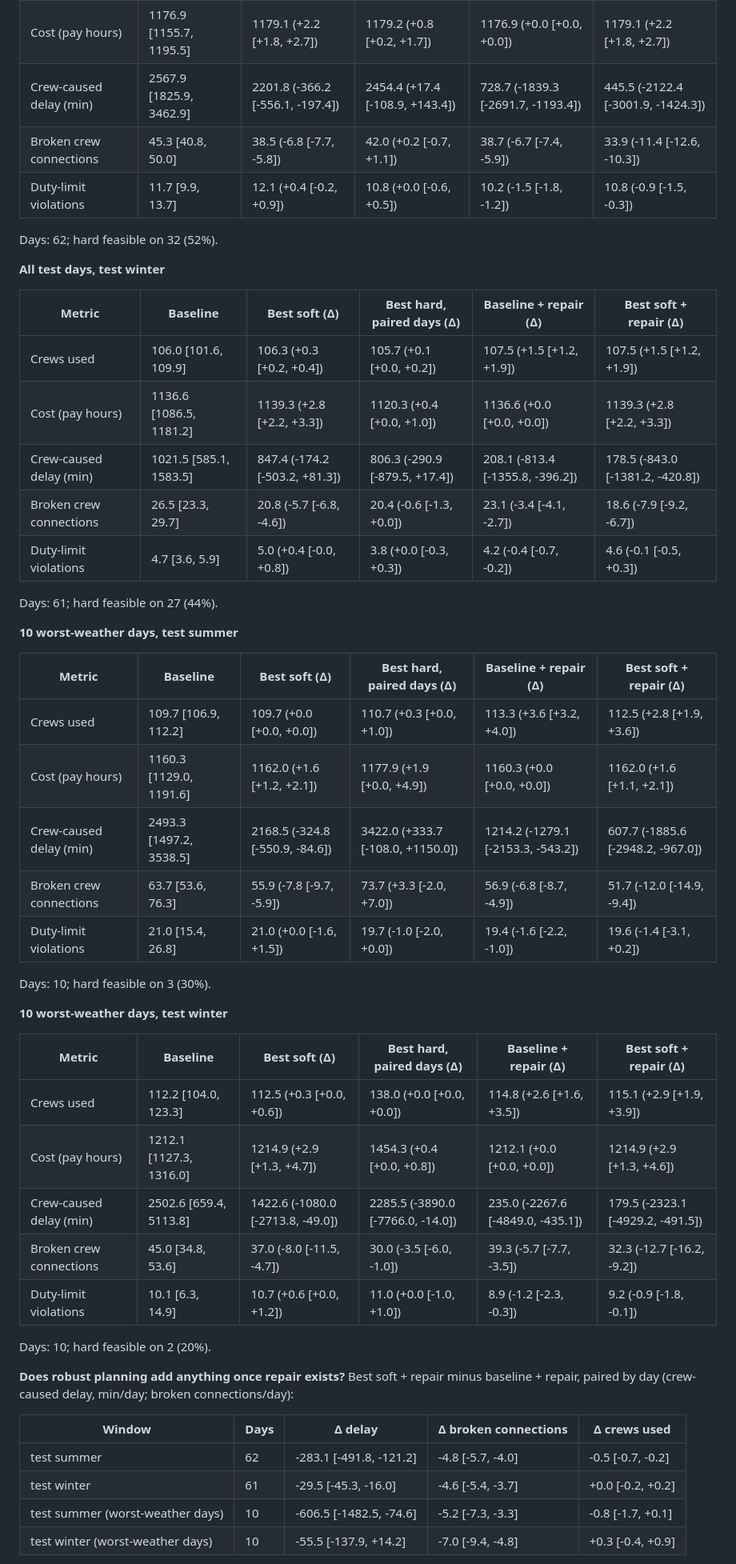
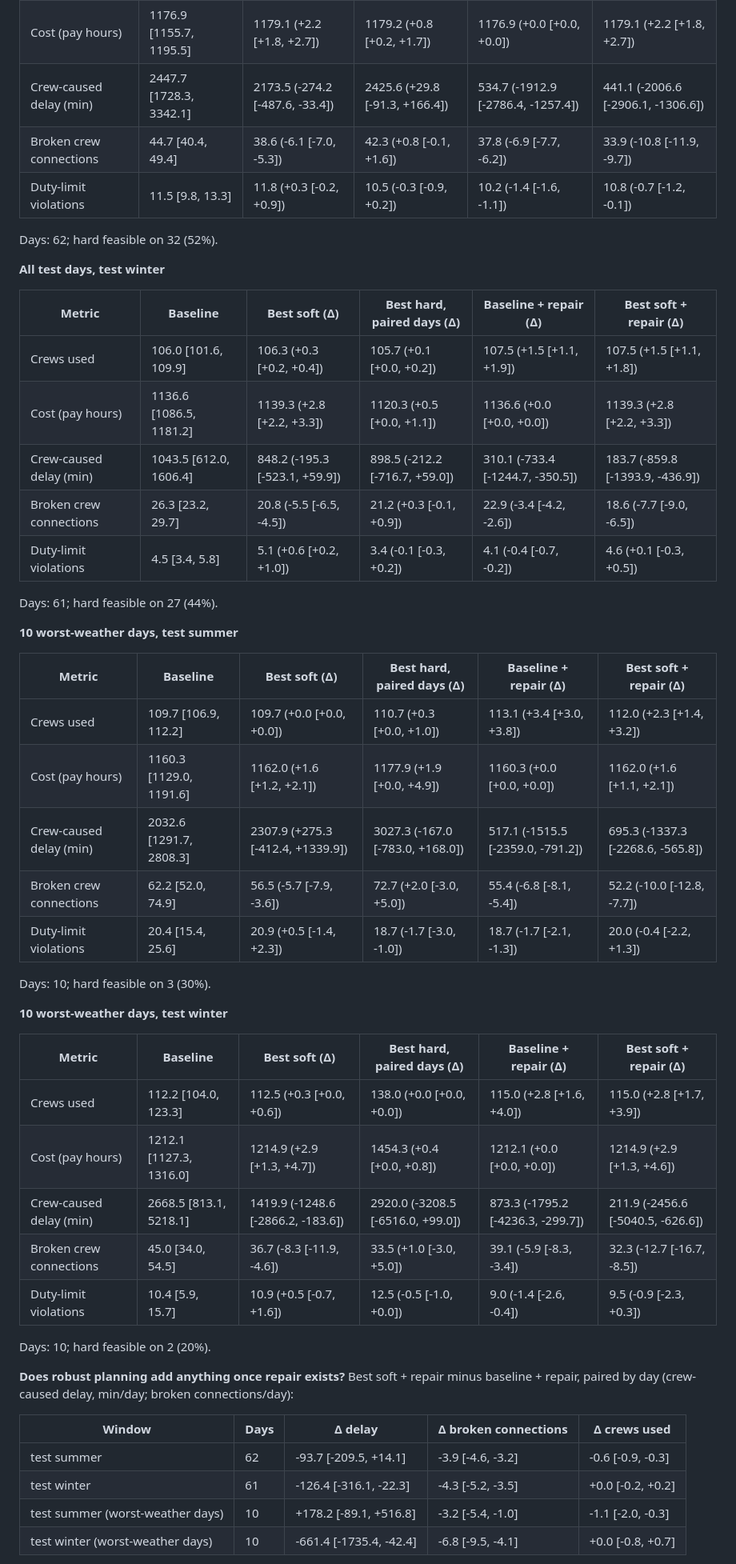
Before and after one commit to AnoopIbrampur/robust-crew, a Markdown page: README.md, the part around one of its changes. Shown at 80% size. Drawn GitHub-style; folded sections open.

```diff
--- a/README.md
+++ b/README.md
@@ -32,7 +39,7 @@ Means per day with 95% bootstrap intervals over days in brackets; (Δ ...) is th
 | Cost (pay hours) | 1176.9 [1155.7, 1195.5] | 1179.1 (+2.2 [+1.8, +2.7]) | 1179.2 (+0.8 [+0.2, +1.7]) | 1176.9 (+0.0 [+0.0, +0.0]) | 1179.1 (+2.2 [+1.8, +2.7]) |
-| Crew-caused delay (min) | 2567.9 [1825.9, 3462.9] | 2201.8 (-366.2 [-556.1, -197.4]) | 2454.4 (+17.4 [-108.9, +143.4]) | 728.7 (-1839.3 [-2691.7, -1193.4]) | 445.5 (-2122.4 [-3001.9, -1424.3]) |
-| Broken crew connections | 45.3 [40.8, 50.0] | 38.5 (-6.8 [-7.7, -5.8]) | 42.0 (+0.2 [-0.7, +1.1]) | 38.7 (-6.7 [-7.4, -5.9]) | 33.9 (-11.4 [-12.6, -10.3]) |
-| Duty-limit violations | 11.7 [9.9, 13.7] | 12.1 (+0.4 [-0.2, +0.9]) | 10.8 (+0.0 [-0.6, +0.5]) | 10.2 (-1.5 [-1.8, -1.2]) | 10.8 (-0.9 [-1.5, -0.3]) |
+| Crew-caused delay (min) | 2447.7 [1728.3, 3342.1] | 2173.5 (-274.2 [-487.6, -33.4]) | 2425.6 (+29.8 [-91.3, +166.4]) | 534.7 (-1912.9 [-2786.4, -1257.4]) | 441.1 (-2006.6 [-2906.1, -1306.6]) |
+| Broken crew connections | 44.7 [40.4, 49.4] | 38.6 (-6.1 [-7.0, -5.3]) | 42.3 (+0.8 [-0.1, +1.6]) | 37.8 (-6.9 [-7.7, -6.2]) | 33.9 (-10.8 [-11.9, -9.7]) |
+| Duty-limit violations | 11.5 [9.8, 13.3] | 11.8 (+0.3 [-0.2, +0.9]) | 10.5 (-0.3 [-0.9, +0.2]) | 10.2 (-1.4 [-1.6, -1.1]) | 10.8 (-0.7 [-1.2, -0.1]) |
 
 Days: 62; hard feasible on 32 (52%).
 
@@ -40,11 +47,11 @@ Days: 62; hard feasible on 32 (52%).
 
 | Metric | Baseline | Best soft (Δ) | Best hard, paired days (Δ) | Baseline + repair (Δ) | Best soft + repair (Δ) |
 |---|---|---|---|---|---|
-| Crews used | 106.0 [101.6, 109.9] | 106.3 (+0.3 [+0.2, +0.4]) | 105.7 (+0.1 [+0.0, +0.2]) | 107.5 (+1.5 [+1.2, +1.9]) | 107.5 (+1.5 [+1.2, +1.9]) |
-| Cost (pay hours) | 1136.6 [1086.5, 1181.2] | 1139.3 (+2.8 [+2.2, +3.3]) | 1120.3 (+0.4 [+0.0, +1.0]) | 1136.6 (+0.0 [+0.0, +0.0]) | 1139.3 (+2.8 [+2.2, +3.3]) |
-| Crew-caused delay (min) | 1021.5 [585.1, 1583.5] | 847.4 (-174.2 [-503.2, +81.3]) | 806.3 (-290.9 [-879.5, +17.4]) | 208.1 (-813.4 [-1355.8, -396.2]) | 178.5 (-843.0 [-1381.2, -420.8]) |
-| Broken crew connections | 26.5 [23.3, 29.7] | 20.8 (-5.7 [-6.8, -4.6]) | 20.4 (-0.6 [-1.3, +0.0]) | 23.1 (-3.4 [-4.1, -2.7]) | 18.6 (-7.9 [-9.2, -6.7]) |
-| Duty-limit violations | 4.7 [3.6, 5.9] | 5.0 (+0.4 [-0.0, +0.8]) | 3.8 (+0.0 [-0.3, +0.3]) | 4.2 (-0.4 [-0.7, -0.2]) | 4.6 (-0.1 [-0.5, +0.3]) |
+| Crews used | 106.0 [101.6, 109.9] | 106.3 (+0.3 [+0.2, +0.4]) | 105.7 (+0.1 [+0.0, +0.2]) | 107.5 (+1.5 [+1.1, +1.9]) | 107.5 (+1.5 [+1.1, +1.8]) |
+| Cost (pay hours) | 1136.6 [1086.5, 1181.2] | 1139.3 (+2.8 [+2.2, +3.3]) | 1120.3 (+0.5 [+0.0, +1.1]) | 1136.6 (+0.0 [+0.0, +0.0]) | 1139.3 (+2.8 [+2.2, +3.3]) |
+| Crew-caused delay (min) | 1043.5 [612.0, 1606.4] | 848.2 (-195.3 [-523.1, +59.9]) | 898.5 (-212.2 [-716.7, +59.0]) | 310.1 (-733.4 [-1244.7, -350.5]) | 183.7 (-859.8 [-1393.9, -436.9]) |
+| Broken crew connections | 26.3 [23.2, 29.7] | 20.8 (-5.5 [-6.5, -4.5]) | 21.2 (+0.3 [-0.1, +0.9]) | 22.9 (-3.4 [-4.2, -2.6]) | 18.6 (-7.7 [-9.0, -6.5]) |
+| Duty-limit violations | 4.5 [3.4, 5.8] | 5.1 (+0.6 [+0.2, +1.0]) | 3.4 (-0.1 [-0.3, +0.2]) | 4.1 (-0.4 [-0.7, -0.2]) | 4.6 (+0.1 [-0.3, +0.5]) |
 
 Days: 61; hard feasible on 27 (44%).
 
@@ -52,11 +59,11 @@ Days: 61; hard feasible on 27 (44%).
 
 | Metric | Baseline | Best soft (Δ) | Best hard, paired days (Δ) | Baseline + repair (Δ) | Best soft + repair (Δ) |
 |---|---|---|---|---|---|
-| Crews used | 109.7 [106.9, 112.2] | 109.7 (+0.0 [+0.0, +0.0]) | 110.7 (+0.3 [+0.0, +1.0]) | 113.3 (+3.6 [+3.2, +4.0]) | 112.5 (+2.8 [+1.9, +3.6]) |
+| Crews used | 109.7 [106.9, 112.2] | 109.7 (+0.0 [+0.0, +0.0]) | 110.7 (+0.3 [+0.0, +1.0]) | 113.1 (+3.4 [+3.0, +3.8]) | 112.0 (+2.3 [+1.4, +3.2]) |
 | Cost (pay hours) | 1160.3 [1129.0, 1191.6] | 1162.0 (+1.6 [+1.2, +2.1]) | 1177.9 (+1.9 [+0.0, +4.9]) | 1160.3 (+0.0 [+0.0, +0.0]) | 1162.0 (+1.6 [+1.1, +2.1]) |
-| Crew-caused delay (min) | 2493.3 [1497.2, 3538.5] | 2168.5 (-324.8 [-550.9, -84.6]) | 3422.0 (+333.7 [-108.0, +1150.0]) | 1214.2 (-1279.1 [-2153.3, -543.2]) | 607.7 (-1885.6 [-2948.2, -967.0]) |
-| Broken crew connections | 63.7 [53.6, 76.3] | 55.9 (-7.8 [-9.7, -5.9]) | 73.7 (+3.3 [-2.0, +7.0]) | 56.9 (-6.8 [-8.7, -4.9]) | 51.7 (-12.0 [-14.9, -9.4]) |
-| Duty-limit violations | 21.0 [15.4, 26.8] | 21.0 (+0.0 [-1.6, +1.5]) | 19.7 (-1.0 [-2.0, +0.0]) | 19.4 (-1.6 [-2.2, -1.0]) | 19.6 (-1.4 [-3.1, +0.2]) |
+| Crew-caused delay (min) | 2032.6 [1291.7, 2808.3] | 2307.9 (+275.3 [-412.4, +1339.9]) | 3027.3 (-167.0 [-783.0, +168.0]) | 517.1 (-1515.5 [-2359.0, -791.2]) | 695.3 (-1337.3 [-2268.6, -565.8]) |
+| Broken crew connections | 62.2 [52.0, 74.9] | 56.5 (-5.7 [-7.9, -3.6]) | 72.7 (+2.0 [-3.0, +5.0]) | 55.4 (-6.8 [-8.1, -5.4]) | 52.2 (-10.0 [-12.8, -7.7]) |
+| Duty-limit violations | 20.4 [15.4, 25.6] | 20.9 (+0.5 [-1.4, +2.3]) | 18.7 (-1.7 [-3.0, -1.0]) | 18.7 (-1.7 [-2.1, -1.3]) | 20.0 (-0.4 [-2.2, +1.3]) |
 
 Days: 10; hard feasible on 3 (30%).
 
@@ -64,11 +71,11 @@ Days: 10; hard feasible on 3 (30%).
 
 | Metric | Baseline | Best soft (Δ) | Best hard, paired days (Δ) | Baseline + repair (Δ) | Best soft + repair (Δ) |
 |---|---|---|---|---|---|
-| Crews used | 112.2 [104.0, 123.3] | 112.5 (+0.3 [+0.0, +0.6]) | 138.0 (+0.0 [+0.0, +0.0]) | 114.8 (+2.6 [+1.6, +3.5]) | 115.1 (+2.9 [+1.9, +3.9]) |
+| Crews used | 112.2 [104.0, 123.3] | 112.5 (+0.3 [+0.0, +0.6]) | 138.0 (+0.0 [+0.0, +0.0]) | 115.0 (+2.8 [+1.6, +4.0]) | 115.0 (+2.8 [+1.7, +3.9]) |
 | Cost (pay hours) | 1212.1 [1127.3, 1316.0] | 1214.9 (+2.9 [+1.3, +4.7]) | 1454.3 (+0.4 [+0.0, +0.8]) | 1212.1 (+0.0 [+0.0, +0.0]) | 1214.9 (+2.9 [+1.3, +4.6]) |
-| Crew-caused delay (min) | 2502.6 [659.4, 5113.8] | 1422.6 (-1080.0 [-2713.8, -49.0]) | 2285.5 (-3890.0 [-7766.0, -14.0]) | 235.0 (-2267.6 [-4849.0, -435.1]) | 179.5 (-2323.1 [-4929.2, -491.5]) |
-| Broken crew connections | 45.0 [34.8, 53.6] | 37.0 (-8.0 [-11.5, -4.7]) | 30.0 (-3.5 [-6.0, -1.0]) | 39.3 (-5.7 [-7.7, -3.5]) | 32.3 (-12.7 [-16.2, -9.2]) |
-| Duty-limit violations | 10.1 [6.3, 14.9] | 10.7 (+0.6 [+0.0, +1.2]) | 11.0 (+0.0 [-1.0, +1.0]) | 8.9 (-1.2 [-2.3, -0.3]) | 9.2 (-0.9 [-1.8, -0.1]) |
+| Crew-caused delay (min) | 2668.5 [813.1, 5218.1] | 1419.9 (-1248.6 [-2866.2, -183.6]) | 2920.0 (-3208.5 [-6516.0, +99.0]) | 873.3 (-1795.2 [-4236.3, -299.7]) | 211.9 (-2456.6 [-5040.5, -626.6]) |
+| Broken crew connections | 45.0 [34.0, 54.5] | 36.7 (-8.3 [-11.9, -4.6]) | 33.5 (+1.0 [-3.0, +5.0]) | 39.1 (-5.9 [-8.3, -3.4]) | 32.3 (-12.7 [-16.7, -8.5]) |
+| Duty-limit violations | 10.4 [5.9, 15.7] | 10.9 (+0.5 [-0.7, +1.6]) | 12.5 (-0.5 [-1.0, +0.0]) | 9.0 (-1.4 [-2.6, -0.4]) | 9.5 (-0.9 [-2.3, +0.3]) |
 
 Days: 10; hard feasible on 2 (20%).
 
@@ -78,9 +85,9 @@ Days: 10; hard feasible on 2 (20%).
 
 | Window | Days | Δ delay | Δ broken connections | Δ crews used |
 |---|---|---|---|---|
-| test summer | 62 | -283.1 [-491.8, -121.2] | -4.8 [-5.7, -4.0] | -0.5 [-0.7, -0.2] |
-| test winter | 61 | -29.5 [-45.3, -16.0] | -4.6 [-5.4, -3.7] | +0.0 [-0.2, +0.2] |
-| test summer (worst-weather days) | 10 | -606.5 [-1482.5, -74.6] | -5.2 [-7.3, -3.3] | -0.8 [-1.7, +0.1] |
-| test winter (worst-weather days) | 10 | -55.5 [-137.9, +14.2] | -7.0 [-9.4, -4.8] | +0.3 [-0.4, +0.9] |
+| test summer | 62 | -93.7 [-209.5, +14.1] | -3.9 [-4.6, -3.2] | -0.6 [-0.9, -0.3] |
+| test winter | 61 | -126.4 [-316.1, -22.3] | -4.3 [-5.2, -3.5] | +0.0 [-0.2, +0.2] |
+| test summer (worst-weather days) | 10 | +178.2 [-89.1, +516.8] | -3.2 [-5.4, -1.0] | -1.1 [-2.0, -0.3] |
+| test winter (worst-weather days) | 10 | -661.4 [-1735.4, -42.4] | -6.8 [-9.5, -4.1] | +0.0 [-0.8, +0.7] |
 <!-- RESULTS:END -->
 
```
Also changed, not shown: other parts of README.md (+12 -5 lines), reports/results.md (+31 -24 lines), reports/figures/tradeoff.png, reports/figures/worst_days.png, 8 other files.
